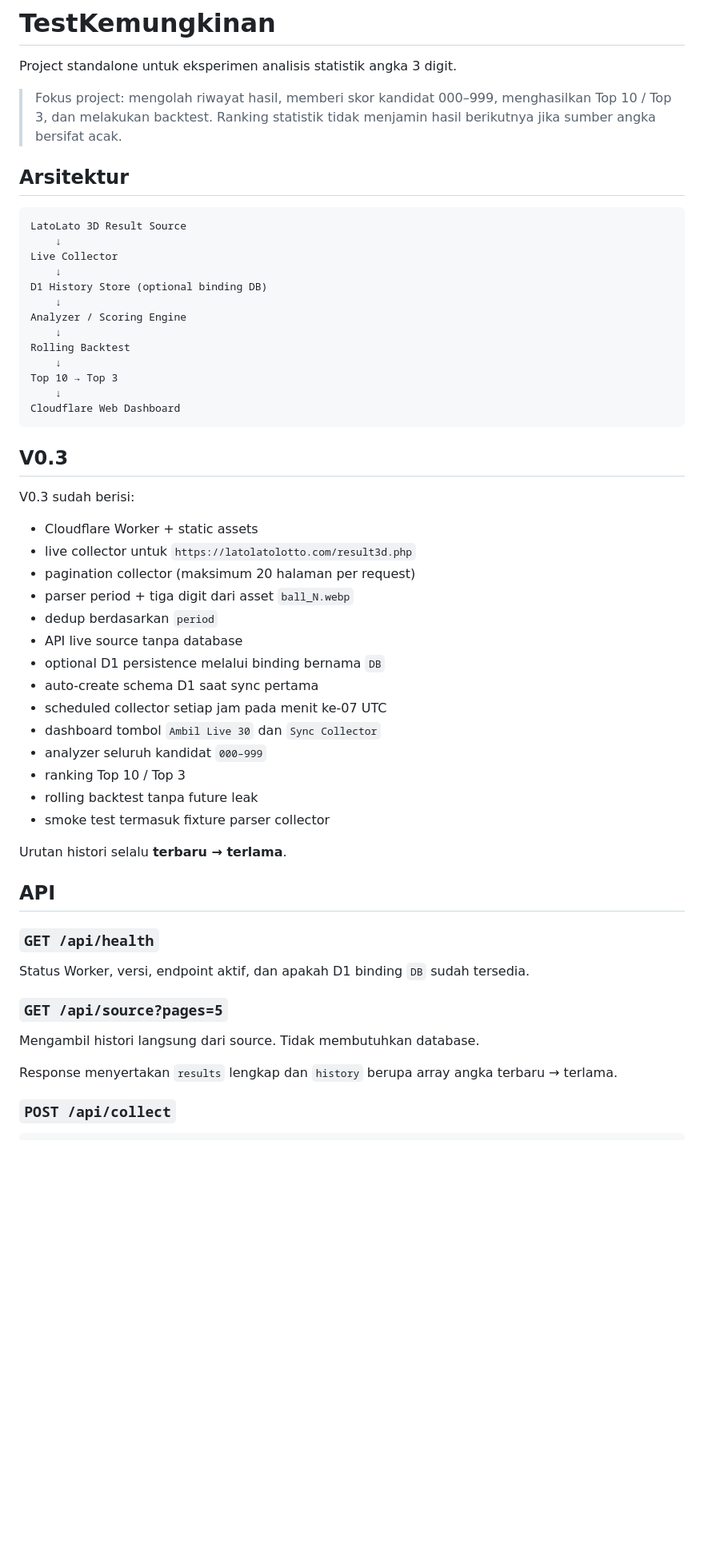
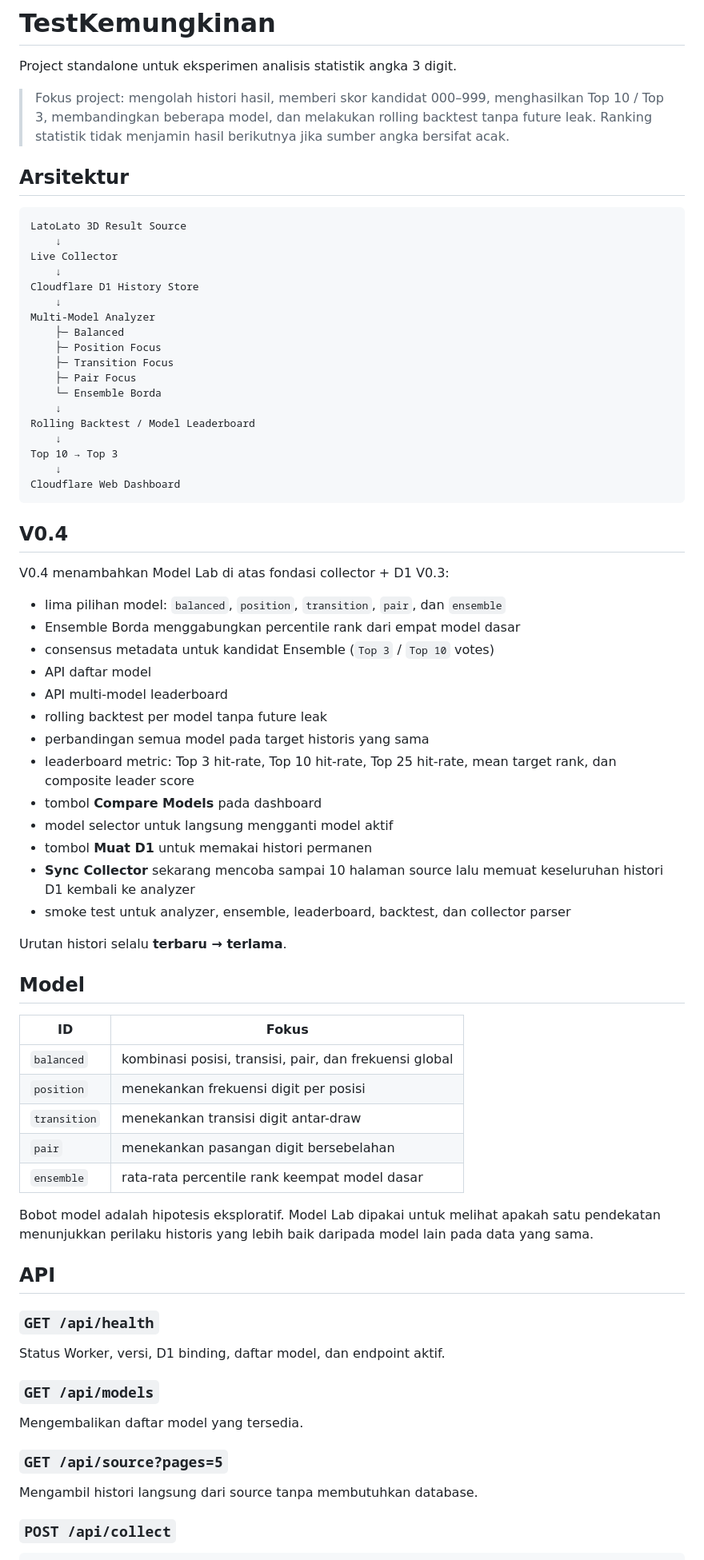
Before and after one commit to danikrakatau1/testkemungkinan, a Markdown page: README.md, the part around one of its changes. Shown at 80% size. Drawn GitHub-style; blank space fills up the shorter version.

Commit message:
docs: document V0.4 multi-model lab

````diff
--- a/README.md
+++ b/README.md
@@ -2,7 +2,7 @@
 
 Project standalone untuk eksperimen analisis statistik angka 3 digit.
 
-> Fokus project: mengolah riwayat hasil, memberi skor kandidat 000–999, menghasilkan Top 10 / Top 3, dan melakukan backtest. Ranking statistik tidak menjamin hasil berikutnya jika sumber angka bersifat acak.
+> Fokus project: mengolah histori hasil, memberi skor kandidat 000–999, menghasilkan Top 10 / Top 3, membandingkan beberapa model, dan melakukan rolling backtest tanpa future leak. Ranking statistik tidak menjamin hasil berikutnya jika sumber angka bersifat acak.
 
 ## Arsitektur
 
@@ -11,49 +11,67 @@ LatoLato 3D Result Source
     ↓
 Live Collector
     ↓
-D1 History Store (optional binding DB)
+Cloudflare D1 History Store
     ↓
-Analyzer / Scoring Engine
+Multi-Model Analyzer
+    ├─ Balanced
+    ├─ Position Focus
+    ├─ Transition Focus
+    ├─ Pair Focus
+    └─ Ensemble Borda
     ↓
-Rolling Backtest
+Rolling Backtest / Model Leaderboard
     ↓
 Top 10 → Top 3
     ↓
 Cloudflare Web Dashboard
 ```
 
-## V0.3
+## V0.4
 
-V0.3 sudah berisi:
+V0.4 menambahkan Model Lab di atas fondasi collector + D1 V0.3:
 
-- Cloudflare Worker + static assets
-- live collector untuk `https://latolatolotto.com/result3d.php`
-- pagination collector (maksimum 20 halaman per request)
-- parser period + tiga digit dari asset `ball_N.webp`
-- dedup berdasarkan `period`
-- API live source tanpa database
-- optional D1 persistence melalui binding bernama `DB`
-- auto-create schema D1 saat sync pertama
-- scheduled collector setiap jam pada menit ke-07 UTC
-- dashboard tombol `Ambil Live 30` dan `Sync Collector`
-- analyzer seluruh kandidat `000–999`
-- ranking Top 10 / Top 3
-- rolling backtest tanpa future leak
-- smoke test termasuk fixture parser collector
+- lima pilihan model: `balanced`, `position`, `transition`, `pair`, dan `ensemble`
+- Ensemble Borda menggabungkan percentile rank dari empat model dasar
+- consensus metadata untuk kandidat Ensemble (`Top 3` / `Top 10` votes)
+- API daftar model
+- API multi-model leaderboard
+- rolling backtest per model tanpa future leak
+- perbandingan semua model pada target historis yang sama
+- leaderboard metric: Top 3 hit-rate, Top 10 hit-rate, Top 25 hit-rate, mean target rank, dan composite leader score
+- tombol **Compare Models** pada dashboard
+- model selector untuk langsung mengganti model aktif
+- tombol **Muat D1** untuk memakai histori permanen
+- **Sync Collector** sekarang mencoba sampai 10 halaman source lalu memuat keseluruhan histori D1 kembali ke analyzer
+- smoke test untuk analyzer, ensemble, leaderboard, backtest, dan collector parser
 
 Urutan histori selalu **terbaru → terlama**.
+
+## Model
+
+| ID | Fokus |
+| --- | --- |
+| `balanced` | kombinasi posisi, transisi, pair, dan frekuensi global |
+| `position` | menekankan frekuensi digit per posisi |
+| `transition` | menekankan transisi digit antar-draw |
+| `pair` | menekankan pasangan digit bersebelahan |
+| `ensemble` | rata-rata percentile rank keempat model dasar |
+
+Bobot model adalah hipotesis eksploratif. Model Lab dipakai untuk melihat apakah satu pendekatan menunjukkan perilaku historis yang lebih baik daripada model lain pada data yang sama.
 
 ## API
 
 ### `GET /api/health`
 
-Status Worker, versi, endpoint aktif, dan apakah D1 binding `DB` sudah tersedia.
+Status Worker, versi, D1 binding, daftar model, dan endpoint aktif.
+
+### `GET /api/models`
+
+Mengembalikan daftar model yang tersedia.
 
 ### `GET /api/source?pages=5`
 
-Mengambil histori langsung dari source. Tidak membutuhkan database.
-
-Response menyertakan `results` lengkap dan `history` berupa array angka terbaru → terlama.
+Mengambil histori langsung dari source tanpa membutuhkan database.
 
 ### `POST /api/collect`
 
````
Also changed, not shown: other parts of README.md (+32 -21 lines).
